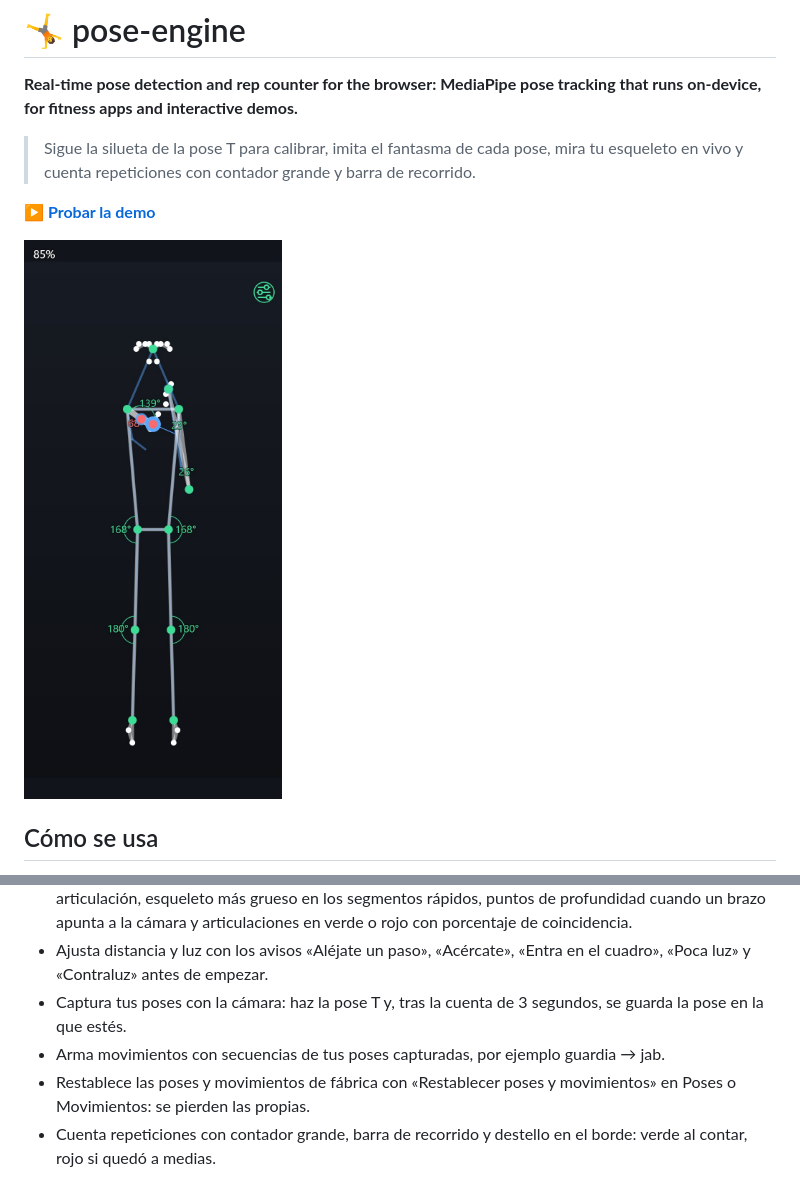
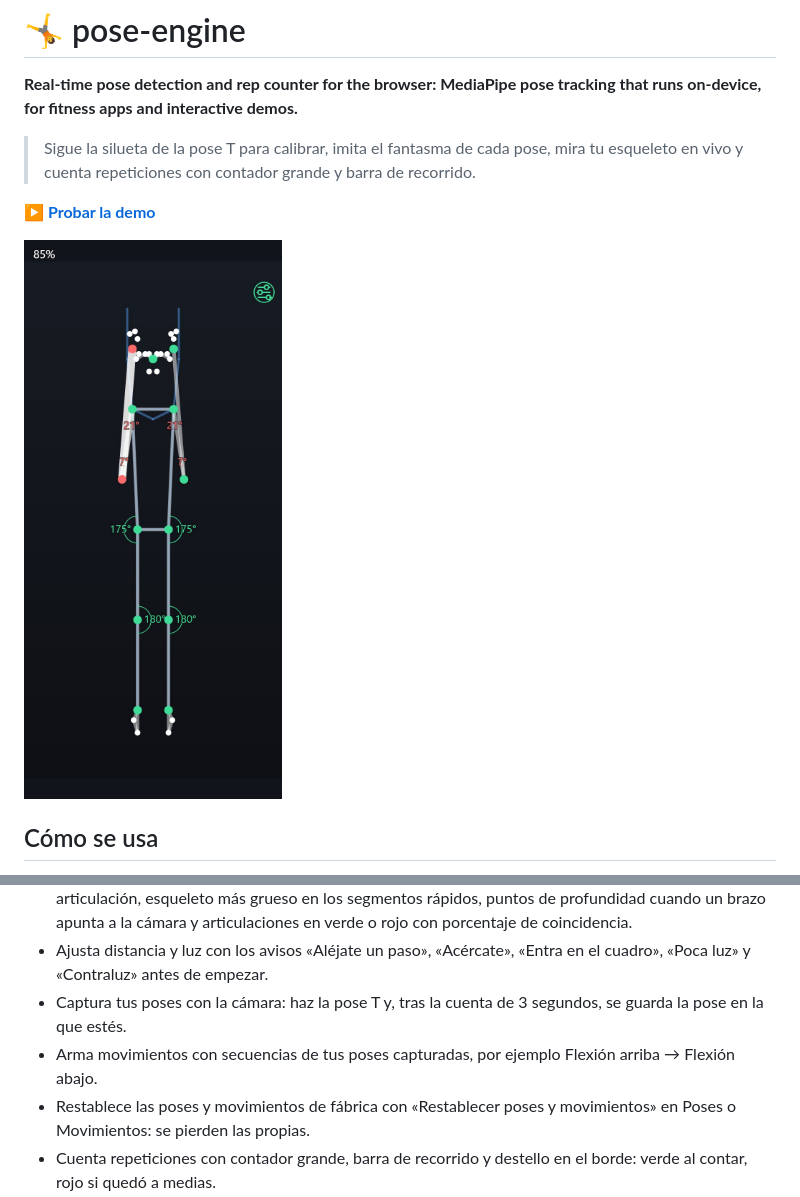
Before and after one commit to juliangdeveloper/pose-engine, a Markdown page: README.md, 2 parts joined by grey strips. Rendered like a GitHub page; pictures changed too: assets/screenshot.jpg.

```diff
--- a/README.md
+++ b/README.md
@@ -15,7 +15,7 @@
 - Toca el icono de detalle en el visor para encender el modo detallado: arcos con los grados en cada articulación, esqueleto más grueso en los segmentos rápidos, puntos de profundidad cuando un brazo apunta a la cámara y articulaciones en verde o rojo con porcentaje de coincidencia.
 - Ajusta distancia y luz con los avisos «Aléjate un paso», «Acércate», «Entra en el cuadro», «Poca luz» y «Contraluz» antes de empezar.
 - Captura tus poses con la cámara: haz la pose T y, tras la cuenta de 3 segundos, se guarda la pose en la que estés.
-- Arma movimientos con secuencias de tus poses capturadas, por ejemplo guardia → jab.
+- Arma movimientos con secuencias de tus poses capturadas, por ejemplo Flexión arriba → Flexión abajo.
 - Restablece las poses y movimientos de fábrica con «Restablecer poses y movimientos» en Poses o Movimientos: se pierden las propias.
 - Cuenta repeticiones con contador grande, barra de recorrido y destello en el borde: verde al contar, rojo si quedó a medias.
 
```
Also changed, not shown: 9 other files.
